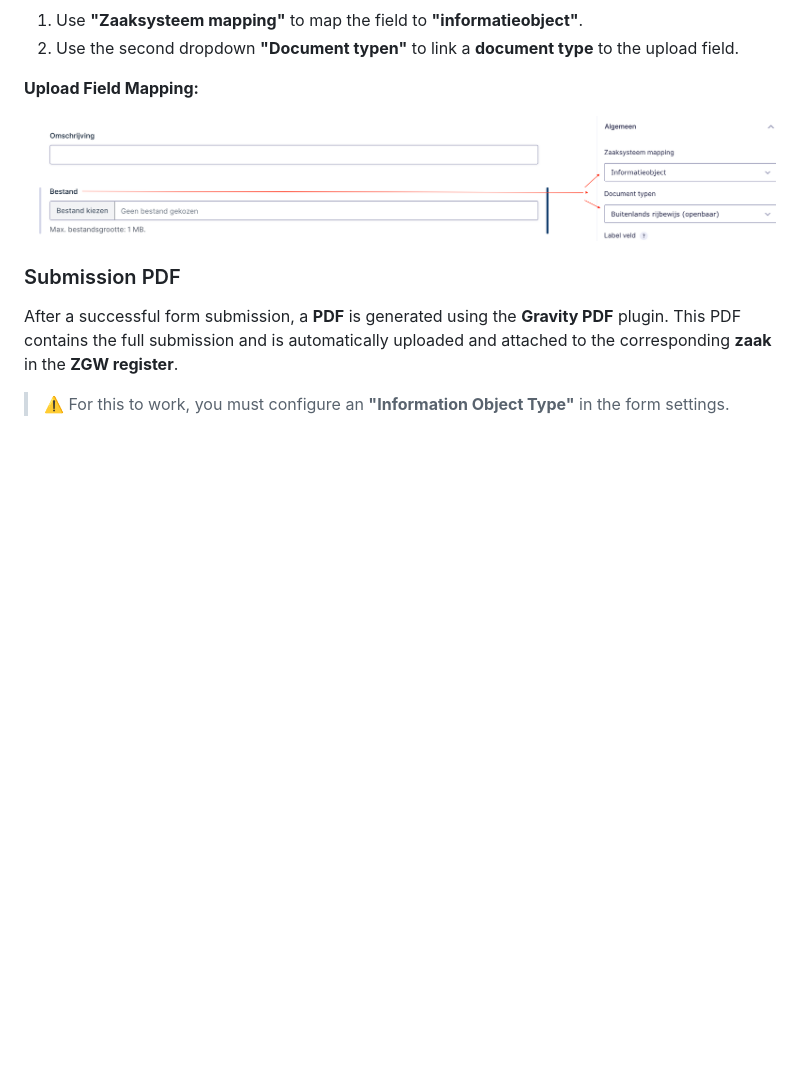
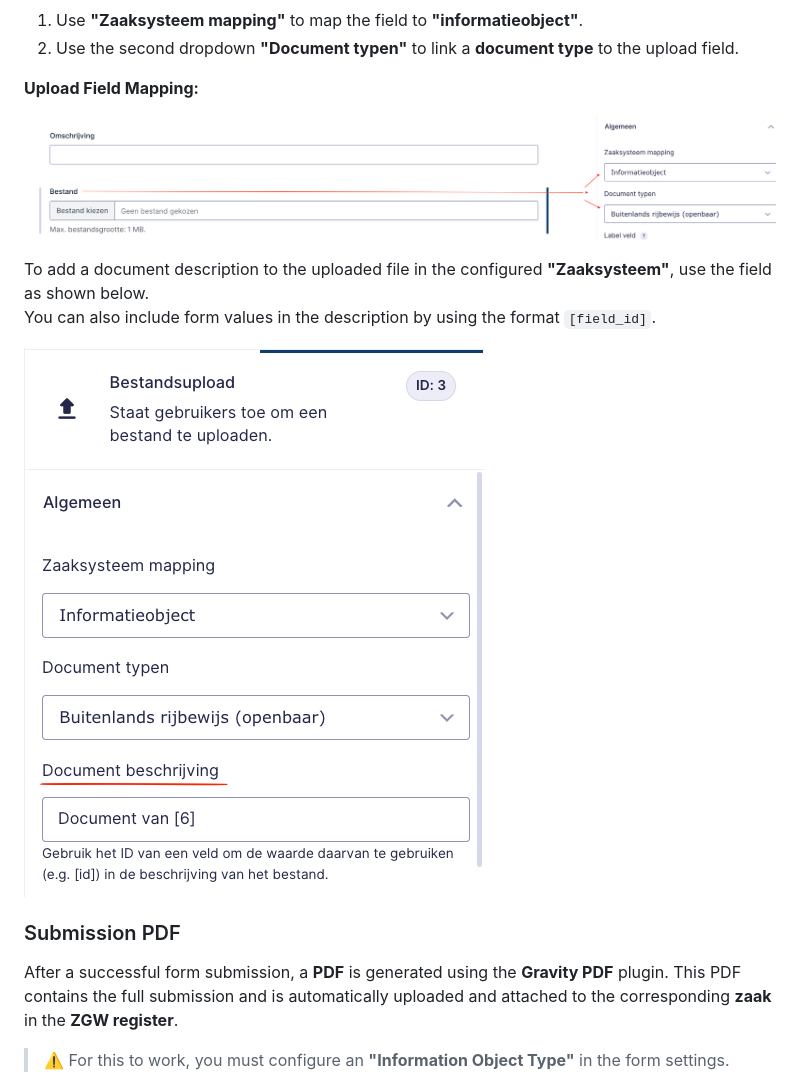
Before and after one commit to OpenWebconcept/plugin-owc-gravityforms-zgw, a Markdown page: README.md, the part around the change. Rendered like a GitHub page; pictures changed too: data/uploads-field-document-description.png (added); blank space fills up the shorter version.

Commit message:
(chore): supplement README.md

```diff
--- a/README.md
+++ b/README.md
@@ -80,6 +80,11 @@ Use the dropdown labeled **"Zaaksysteem mapping"** in the field settings to map
 
 ![Uploads field mapping example](./data/uploads-field-mapping.png)
 
+To add a document description to the uploaded file in the configured **"Zaaksysteem"**, use the field as shown below.
+You can also include form values in the description by using the format `[field_id]`.
+
+![Uploads field mapping example](./data/uploads-field-document-description.png)
+
 ### Submission PDF
 
 After a successful form submission, a **PDF** is generated using the **Gravity PDF** plugin.
```
